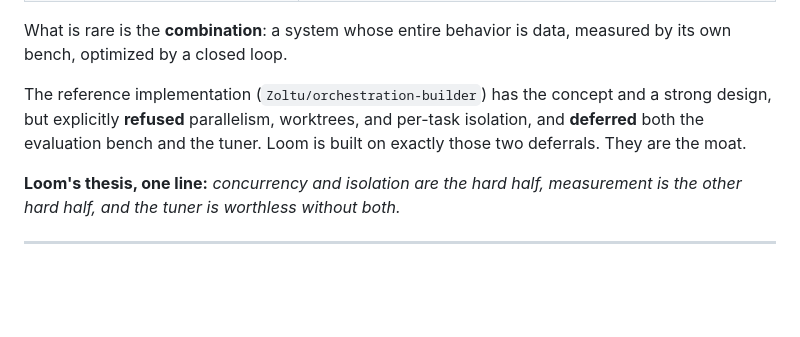
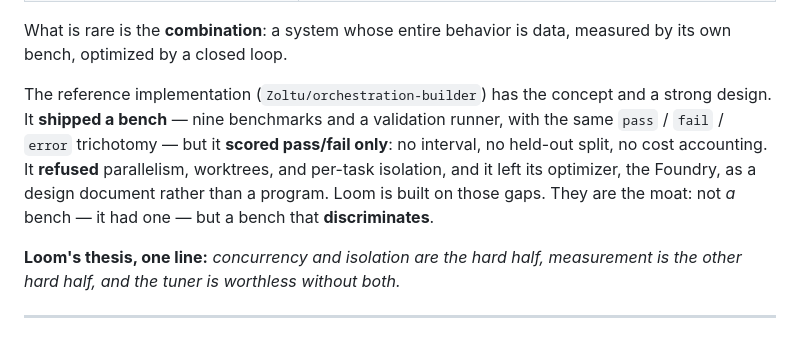
Before and after one commit to RakiDelmoro/loom, a Markdown page: plan/architecture.md, the part around the change. Rendered like a GitHub page; blank space fills up the shorter version.

```diff
--- a/plan/architecture.md
+++ b/plan/architecture.md
@@ -21,7 +21,7 @@ The concept is not original. The field:
 
 What is rare is the **combination**: a system whose entire behavior is data, measured by its own bench, optimized by a closed loop.
 
-The reference implementation (`Zoltu/orchestration-builder`) has the concept and a strong design, but explicitly **refused** parallelism, worktrees, and per-task isolation, and **deferred** both the evaluation bench and the tuner. Loom is built on exactly those two deferrals. They are the moat.
+The reference implementation (`Zoltu/orchestration-builder`) has the concept and a strong design. It **shipped a bench** — nine benchmarks and a validation runner, with the same `pass` / `fail` / `error` trichotomy — but it **scored pass/fail only**: no interval, no held-out split, no cost accounting. It **refused** parallelism, worktrees, and per-task isolation, and it left its optimizer, the Foundry, as a design document rather than a program. Loom is built on those gaps. They are the moat: not *a* bench — it had one — but a bench that **discriminates**.
 
 **Loom's thesis, one line:** *concurrency and isolation are the hard half, measurement is the other hard half, and the tuner is worthless without both.*
 
```
Also changed, not shown: README.md (+9 -4 lines), plan/README.md (+1 -1 lines).
